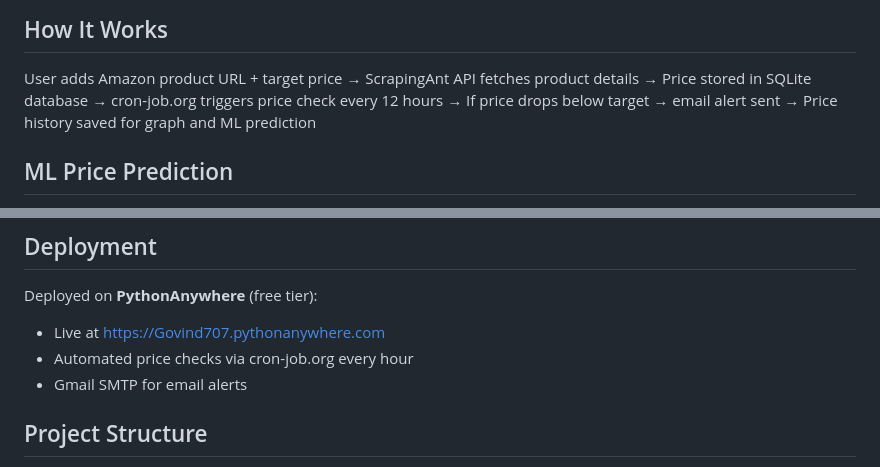
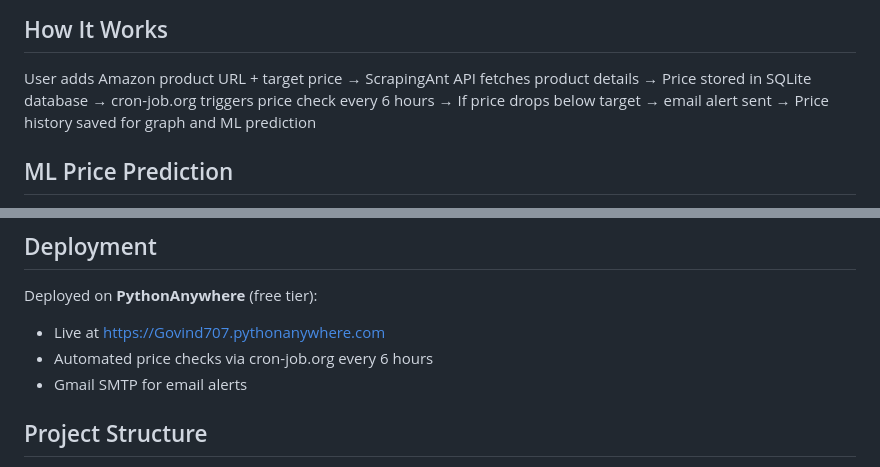
Before and after one commit to govind-krishnan-j/amazon-price-tracker, a Markdown page: README.md, 2 parts joined by grey strips. GitHub-like rendering.

Commit message:
Change cron job frequency to every 6 hours
Updated cron job frequency for price checks from every 12 hours to every 6 hours.

```diff
--- a/README.md
+++ b/README.md
@@ -88,7 +88,7 @@ http://127.0.0.1:5000
 User adds Amazon product URL + target price
     → ScrapingAnt API fetches product details
     → Price stored in SQLite database
-    → cron-job.org triggers price check every 12 hours
+    → cron-job.org triggers price check every 6 hours
     → If price drops below target → email alert sent
     → Price history saved for graph and ML prediction
 
@@ -104,7 +104,7 @@ Uses **Linear Regression** (scikit-learn) on collected price history to predict
 
 Deployed on **PythonAnywhere** (free tier):
 - Live at [https://Govind707.pythonanywhere.com](https://Govind707.pythonanywhere.com)
-- Automated price checks via cron-job.org every hour
+- Automated price checks via cron-job.org every 6 hours
 - Gmail SMTP for email alerts
 
 ##  Project Structure
```
